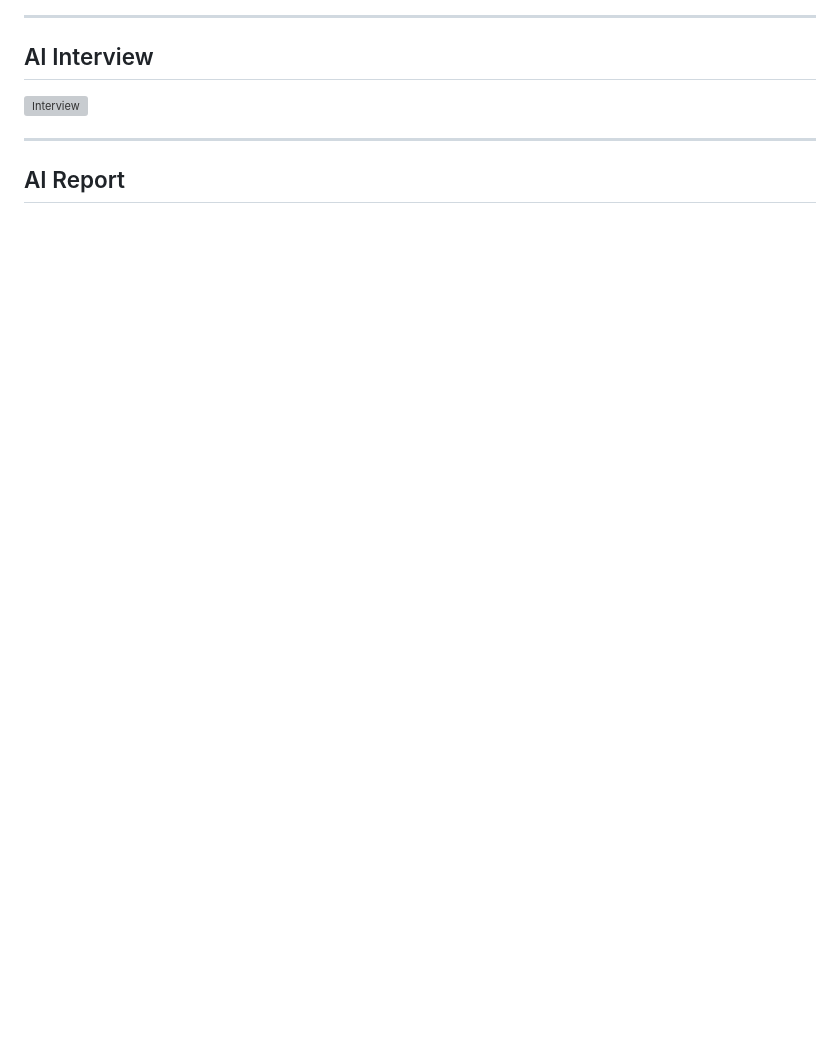
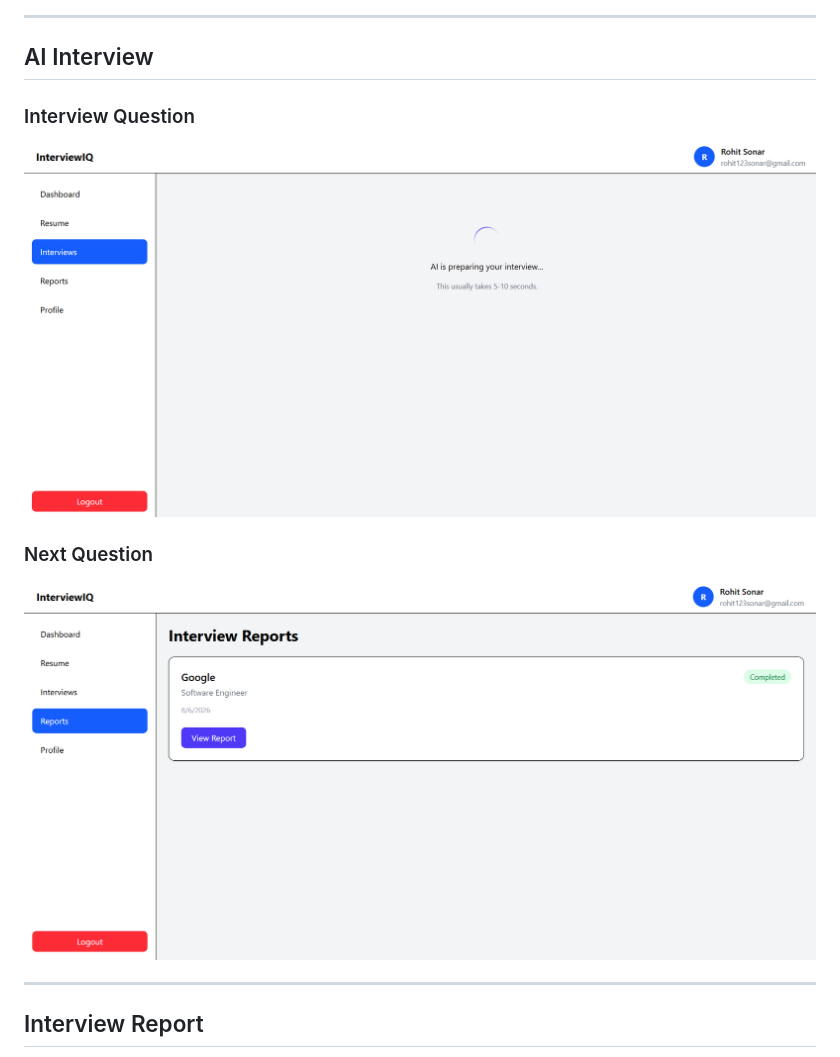
Before and after one commit to rohit0402/InterviewIQ, a Markdown page: README.md, the part around one of its changes. Rendered like a GitHub page; blank space fills up the shorter version; grey boxes are pictures that could not be loaded.

```diff
--- a/README.md
+++ b/README.md
@@ -172,9 +178,15 @@ The backend is built using production-ready architecture with FastAPI, PostgreSQ
 
 ## AI Interview
 
-![Interview](screenshots/interview/Screenshot%202026-08-06%20230228.png)
+### Interview Question
+
+![Interview Question](screenshots/interview/Screenshot%202026-08-06%20230800.png)
+
+### Next Question
+
+![Interview Question](screenshots/interview/Screenshot%202026-08-06%20232236.png)
 
 ---
 
-## AI Report
+## Interview Report
 
```
Also changed, not shown: other parts of README.md (+36 -7 lines).
